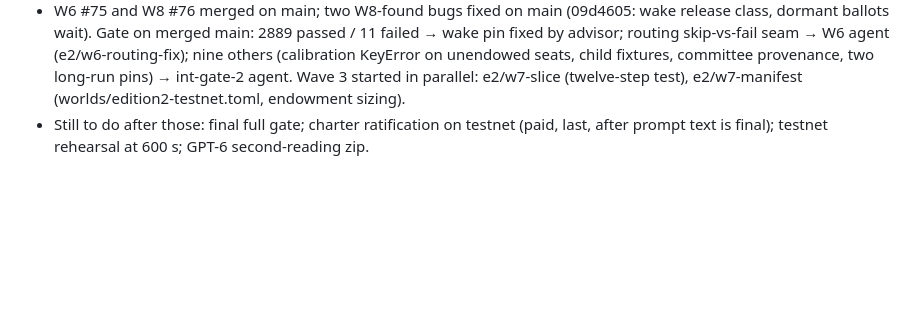
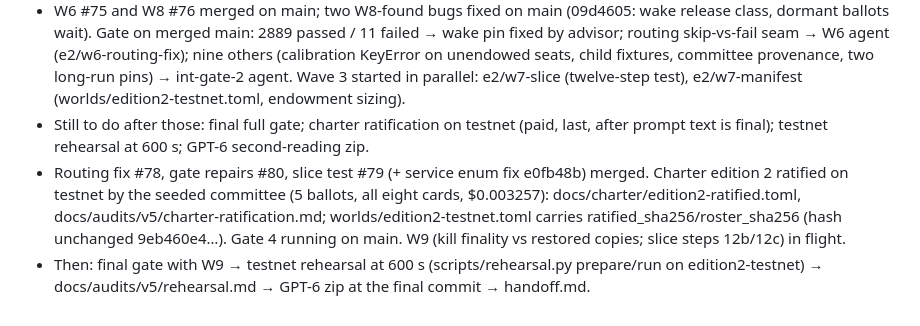
Before and after one commit to isaacentebi/FactoryLab, a Markdown page: .helm/edition2.md, the part around the change. GitHub-like rendering; blank space fills up the shorter version.

Commit message:
helm log: ratified

```diff
--- a/.helm/edition2.md
+++ b/.helm/edition2.md
@@ -18,3 +18,5 @@ Out of scope: mainnet, fund transfers, a manifest named `funded`, publishing the
 - Remaining after W6+W8: wave 3 = trial_amount/base_share/release schedule sizing, funded-template manifest (one-hour window, endowment), charter re-ratification on testnet (last, after all prompt text is final), twelve-step vertical slice test, testnet rehearsal at 600 s, GPT-6 second-reading zip.
 - W6 #75 and W8 #76 merged on main; two W8-found bugs fixed on main (09d4605: wake release class, dormant ballots wait). Gate on merged main: 2889 passed / 11 failed → wake pin fixed by advisor; routing skip-vs-fail seam → W6 agent (e2/w6-routing-fix); nine others (calibration KeyError on unendowed seats, child fixtures, committee provenance, two long-run pins) → int-gate-2 agent. Wave 3 started in parallel: e2/w7-slice (twelve-step test), e2/w7-manifest (worlds/edition2-testnet.toml, endowment sizing).
 - Still to do after those: final full gate; charter ratification on testnet (paid, last, after prompt text is final); testnet rehearsal at 600 s; GPT-6 second-reading zip.
+- Routing fix #78, gate repairs #80, slice test #79 (+ service enum fix e0fb48b) merged. Charter edition 2 ratified on testnet by the seeded committee (5 ballots, all eight cards, $0.003257): docs/charter/edition2-ratified.toml, docs/audits/v5/charter-ratification.md; worlds/edition2-testnet.toml carries ratified_sha256/roster_sha256 (hash unchanged 9eb460e4…). Gate 4 running on main. W9 (kill finality vs restored copies; slice steps 12b/12c) in flight.
+- Then: final gate with W9 → testnet rehearsal at 600 s (scripts/rehearsal.py prepare/run on edition2-testnet) → docs/audits/v5/rehearsal.md → GPT-6 zip at the final commit → handoff.md.
```
